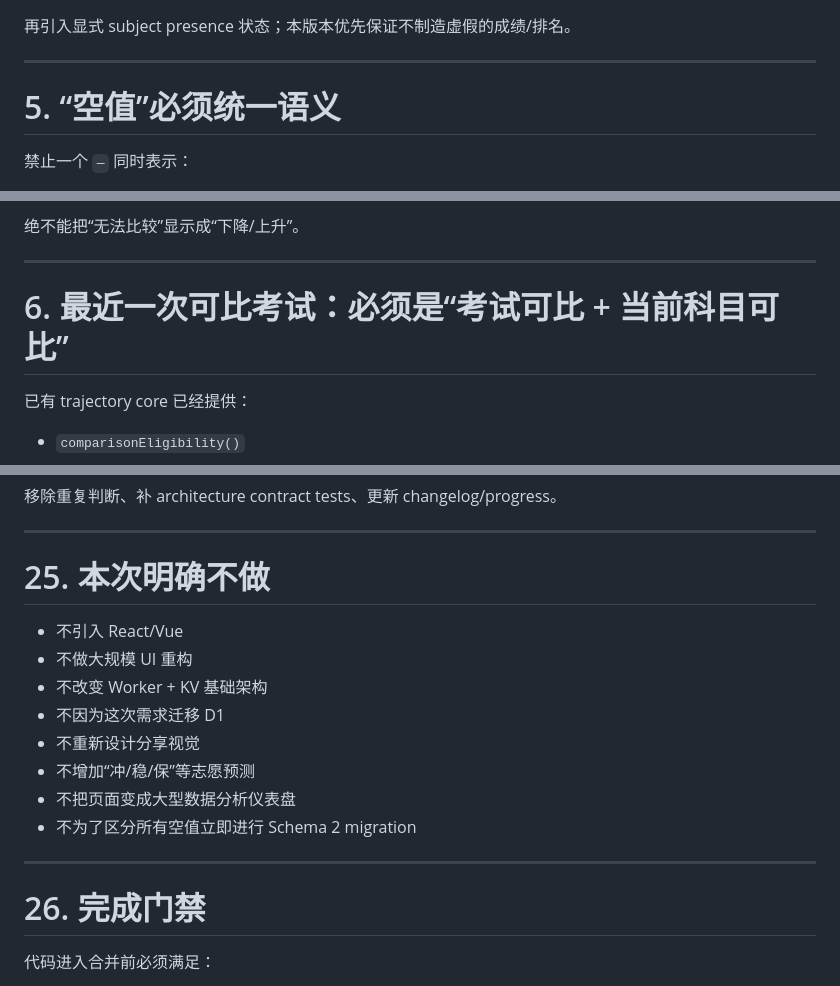
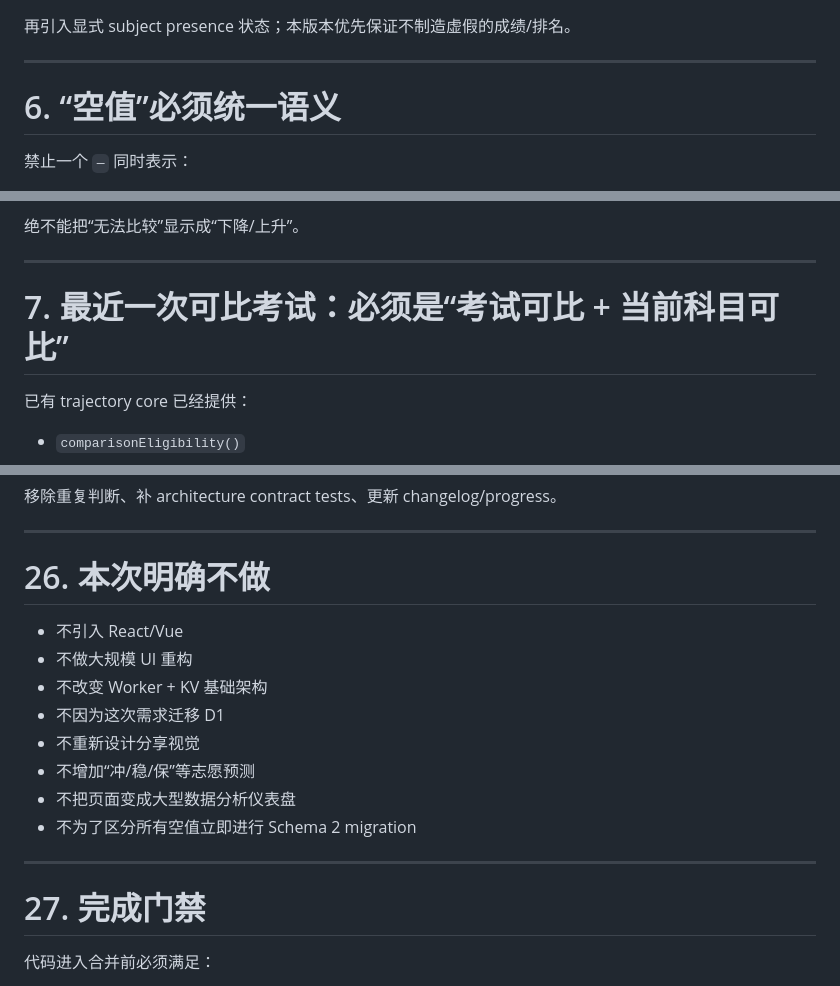
Before and after one commit to cashen/score, a Markdown page: docs/plan/human-data-semantics-v012.md, 3 parts joined by grey strips. GitHub-like rendering.

```diff
--- a/docs/plan/human-data-semantics-v012.md
+++ b/docs/plan/human-data-semantics-v012.md
@@ -234,7 +255,7 @@
 
 ---
 
-# 5. “空值”必须统一语义
+# 6. “空值”必须统一语义
 
 禁止一个 `—` 同时表示：
 
@@ -274,7 +295,7 @@
 
 ---
 
-# 6. 最近一次可比考试：必须是“考试可比 + 当前科目可比”
+# 7. 最近一次可比考试：必须是“考试可比 + 当前科目可比”
 
 已有 trajectory core 已经提供：
 
@@ -875,7 +896,7 @@ public/private 事实模型一致，补 share regression。
 
 ---
 
-# 25. 本次明确不做
+# 26. 本次明确不做
 
 - 不引入 React/Vue
 - 不做大规模 UI 重构
@@ -888,7 +909,7 @@ public/private 事实模型一致，补 share regression。
 
 ---
 
-# 26. 完成门禁
+# 27. 完成门禁
 
 代码进入合并前必须满足：
 
```
Also changed, not shown: other parts of docs/plan/human-data-semantics-v012.md (+44 -23 lines).
